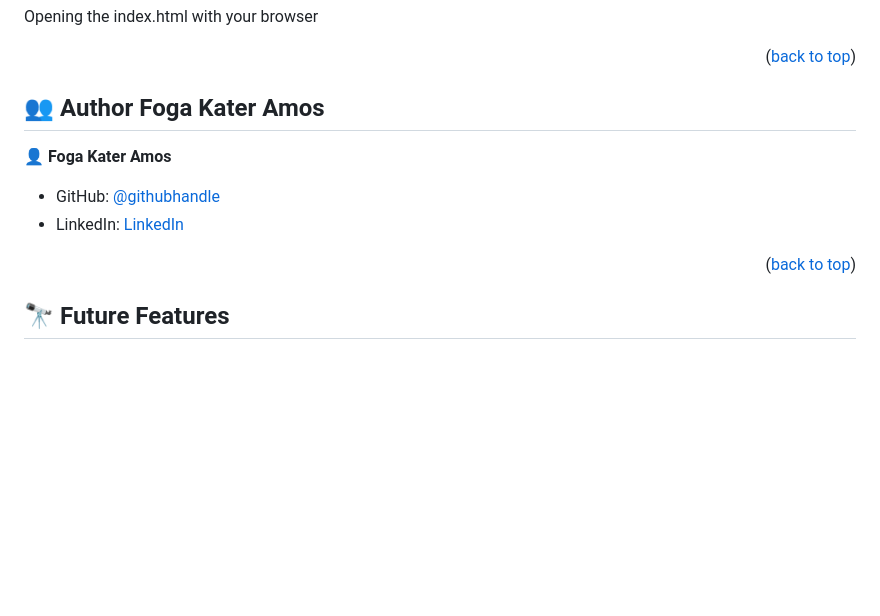
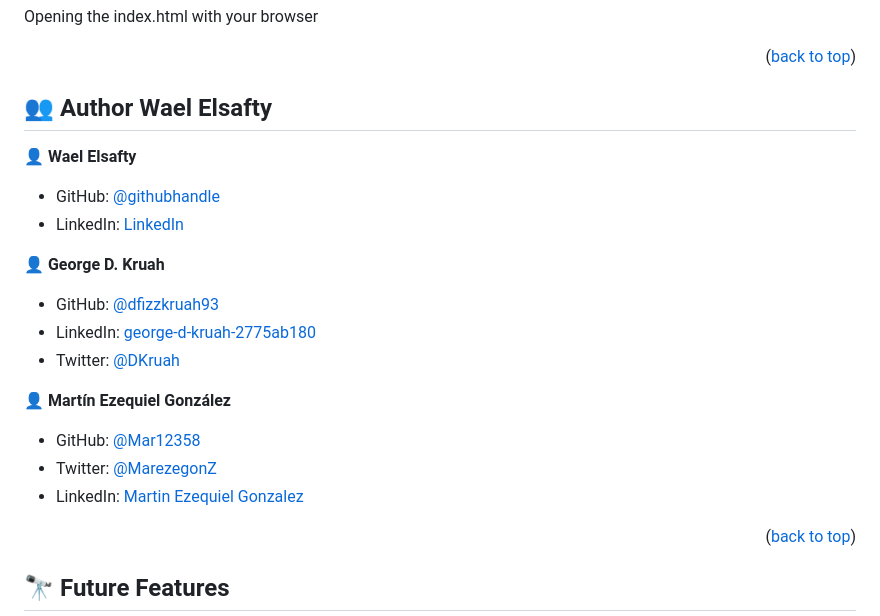
Before and after one commit to waelelsafty07/Awesome-books, a Markdown page: README.md, the part around the change. Rendered like a GitHub page; blank space fills up the shorter version.

Commit message:
update author ReadME file

```diff
--- a/README.md
+++ b/README.md
@@ -132,12 +132,24 @@ Opening the index.html with your browser
 
 <!-- AUTHORS -->
 
-## 👥 Author <a name="authors">Foga Kater Amos</a>
+## 👥 Author <a name="authors">Wael Elsafty</a>
 
-👤 **Foga Kater Amos**
+👤 **Wael Elsafty**
 
 - GitHub: [@githubhandle](https://github.com/waelelsafty07)
 - LinkedIn: [LinkedIn](https://www.linkedin.com/in/waelelsafty07/)
+
+👤 **George D. Kruah**
+
+- GitHub: [@dfizzkruah93](https://github.com/dfizzkruah93)
+- LinkedIn: [george-d-kruah-2775ab180](https://linkedin.com/in/george-d-kruah-2775ab180)
+- Twitter: [@DKruah](https://github.com/Kruah)
+
+👤 **Martín Ezequiel González**
+
+- GitHub: [@Mar12358](https://github.com/Mar12358)
+- Twitter: [@MarezegonZ](https://twitter.com/MarezegonZ)
+- LinkedIn: [Martin Ezequiel Gonzalez](https://www.linkedin.com/in/martin-ezequiel-gonzalez-30a413260/)
 
 <p align="right">(<a href="#readme-top">back to top</a>)</p>
 
```
